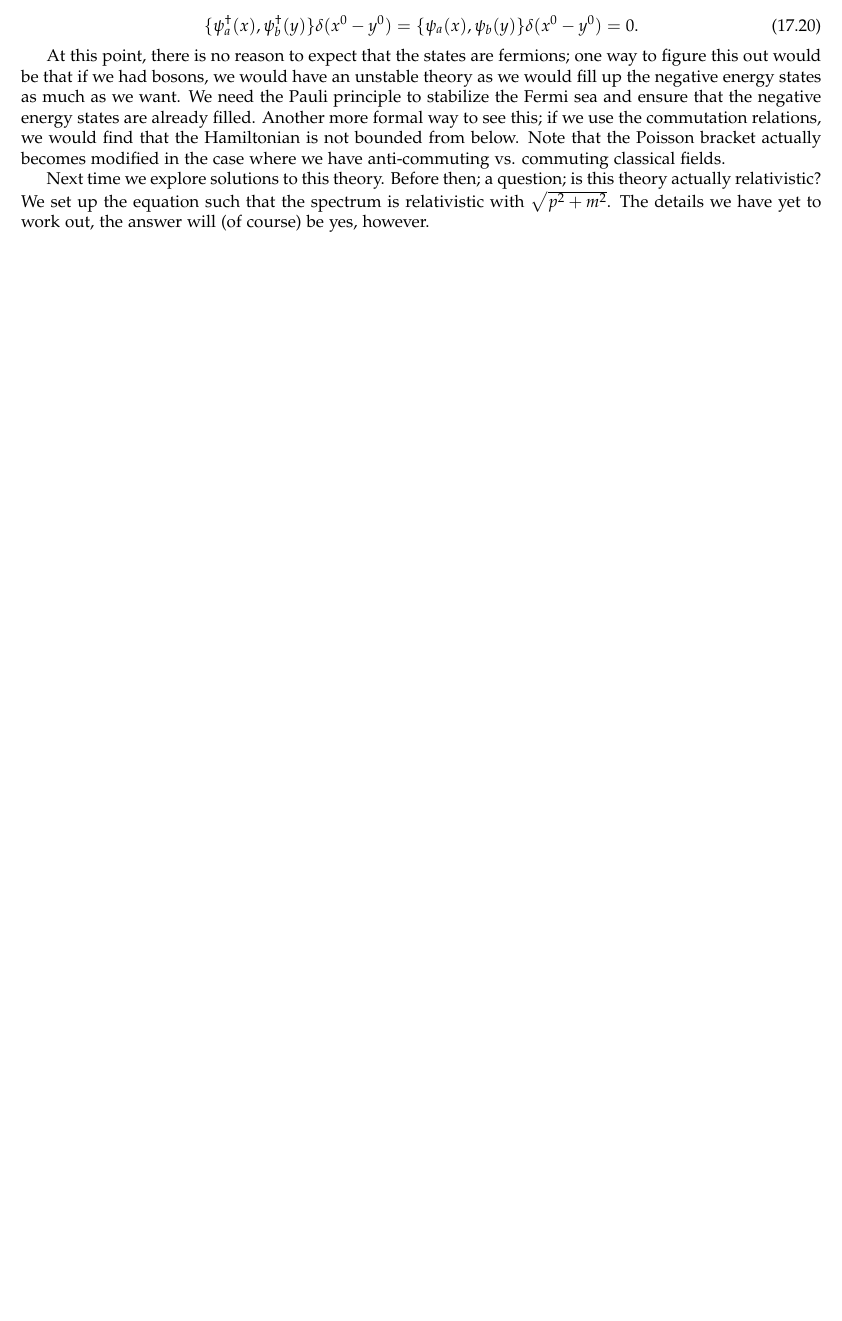
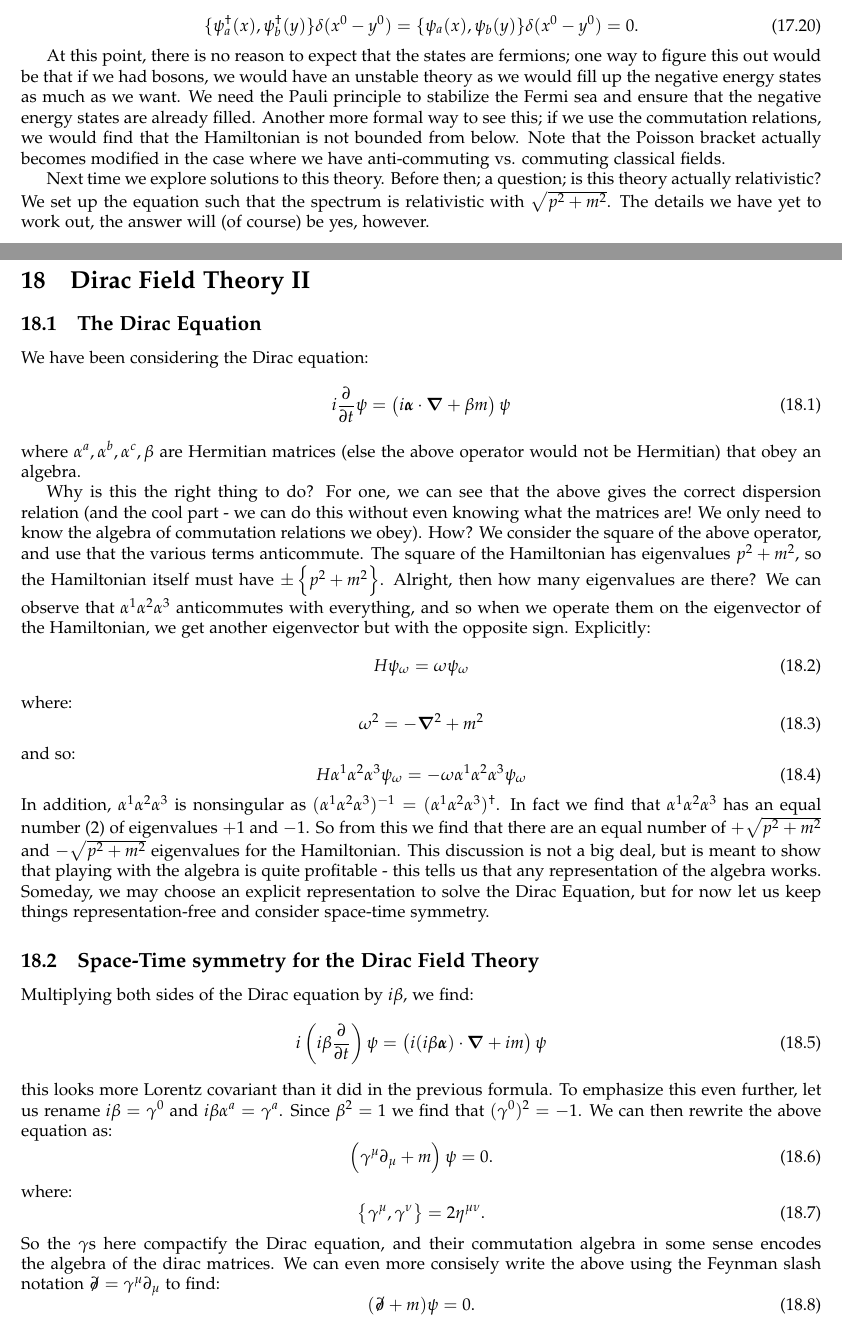
Before and after one commit to RioWeil/PHYS526-notes, a LaTeX document (p526-notes.tex, which reads Lectures/lec18.tex): part of page 71 of 71 before the commit and two parts of pages 71 and 72 of 75 after it, the two joined at a grey line, cut so that both start at the same text, the shorter picture padded with empty space. The pictures show the PDF file p526-notes.pdf that the author committed with the source.

Commit message:
Add lec18

```diff
--- /dev/null
+++ b/Lectures/lec18.tex
@@ -0,0 +1,13 @@
+\section{Dirac Field Theory II}
+\subsection{The Dirac Equation}
+We have been considering the Dirac equation:
+\begin{equation}
+    i\dpd{}{t}\psi = \left(i\gv{\alpha}\cdot\nabla + \beta m\right)\psi
+\end{equation}
+where $\alpha^a, \alpha^b, \alpha^c, \beta$ are Hermitian matrices (else the above operator would not be Hermitian) that obey an algebra.
+
+Why is this the right thing to do? For one, we can see that the above gives the correct dispersion relation (and the cool part - we can do this without even knowing what the matrices are! We only need to know the algebra of commutation relations we obey). How? We consider the square of the above operator, and use that the various terms anticommute. The square of the Hamiltonian has eigenvalues $p^2 + m^2$, so the Hamiltonian itself must have $\pm \set{p^2 + m^2}$. Alright, then how many eigenvalues are there? We can observe that $\alpha^1\alpha^2\alpha^3$ anticommutes with everything, and so when we operate them on the eigenvector of the Hamiltonian, we get another eigenvector but with the opposite sign. Explicitly:
+\begin{equation}
+    H\psi_\omega = \omega\psi_\omega
+\end{equation}
+where:
@@ -0,0 +17,30 @@
+and so:
+\begin{equation}
+    H\alpha^1\alpha^2\alpha^3\psi_\omega = -\omega\alpha^1\alpha^2\alpha^3\psi_\omega
+\end{equation}
+In addition, $\alpha^1\alpha^2\alpha^3$ is nonsingular as $(\alpha^1\alpha^2\alpha^3)^{-1} = (\alpha^1\alpha^2\alpha^3)^\dag$. In fact we find that $\alpha^1\alpha^2\alpha^3$ has an equal number (2) of eigenvalues $+1$ and $-1$. So from this we find that there are an equal number of $+\sqrt{p^2 + m^2}$ and $-\sqrt{p^2 + m^2}$ eigenvalues for the Hamiltonian. This discussion is not a big deal, but is meant to show that playing with the algebra is quite profitable - this tells us that any representation of the algebra works. Someday, we may choose an explicit representation to solve the Dirac Equation, but for now let us keep things representation-free and consider space-time symmetry.
+
+\subsection{Space-Time symmetry for the Dirac Field Theory}
+Multiplying both sides of the Dirac equation by $i\beta$, we find:
+\begin{equation}
+    i\left(i\beta\dpd{}{t}\right)\psi = \left(i(i\beta \gv{\alpha})\cdot \nabla + im\right)\psi
+\end{equation}
+this looks more Lorentz covariant than it did in the previous formula. To emphasize this even further, let us rename $i\beta = \gamma^0$ and $i\beta \alpha^a = \gamma^a$. Since $\beta^2 = 1$ we find that $(\gamma^0)^2 = -1$. We can then rewrite the above equation as:
+\begin{equation}\label{eq-diraceq}
+    \left(\gamma^\mu \p_\mu + m\right)\psi = 0.
+\end{equation}
+where:
+\begin{equation}
+    \set{\gamma^\mu, \gamma^\nu} = 2\eta^{\mu\nu}.
+\end{equation}
+So the $\gamma$s here compactify the Dirac equation, and their commutation algebra in some sense encodes the algebra of the dirac matrices. We can even more consisely write the above using the Feynman slash notation $\dirac = \gamma^\mu \p_\mu$ to find:
+\begin{equation}
+    (\dirac + m)\psi = 0.
+\end{equation}
+
+So far we have just played with notation; let us now study the symmetries. Recall that the symmetries of the fields we have discussed (scalar, vector, tensor) have symmetries defined by their coordinate transformation properties. So we should do this for the Dirac field. But this is something we have not done yet; spinors don't have a representation as a field. It turns out that the Dirac field transforms like a scalar field - more technically it behaves like a spinor under a sort of ``changing of frames'' (informally phrased here...) but under transformations behaves like a scalar. It it interesting that somehow nature does not take on the simplest possible geometrical features. Already with the very common field describing (e.g.) electrons, the discussion has already become a bit complicated.
+
+So, we have the Dirac field as in Eq. \eqref{eq-diraceq}, and we can study the space-time symmetries. If we just had the field equation, we would consider some infinitesimal transformation of the fields:
+\begin{equation}
+    \psi \to \psi + \delta \psi
+\end{equation}
@@ -0,0 +55,7 @@
+\begin{equation}
+    \delta_\mu \psi(x) = -\p_\mu \psi(x).
+\end{equation}
+Translation of course being generated by a derivative. It is easy to show that this satisfies the symmetry criterion:
+\begin{equation}
+    0 = \p_\mu \left(0\right) = \p_\mu \left((\dirac + m)\psi\right)\implies (\dirac + m)(\p_\mu \psi) = 0
+\end{equation}
@@ -0,0 +70,7 @@
+\begin{equation}
+    (\dirac + m)\delta \psi = \omega_{\mu\nu}(\gamma^\mu \p^\nu - \gamma^\nu \p^\mu)\psi + \omega_{\mu\nu}\left(x^\mu \p^\nu - x^\nu \p^\mu\right)(\dirac + m)\psi + [\gamma^\mu, \mathbb{S}]\p_\mu \psi + \mathbb{S}(\dirac + m)\psi
+\end{equation}
+From the dirac equation the second term and fourth term vanish, so:
+\begin{equation}
+    (\dirac + m)\delta \psi = \omega_{\mu\nu}(\gamma^\mu \p^\nu - \gamma^\nu \p^\mu)\psi + [\gamma^\mu, \mathbb{S}]\p_\mu \psi
+\end{equation}
@@ -0,0 +101,3 @@
+\begin{equation}
+    \delta \psi = \left(\omega_{\mu\nu}\left(x^\mu \p^\nu - x^\nu \p^\mu\right)\psi - \omega_{\mu\nu}\frac{1}{4}[\gamma^\mu, \gamma^\nu]\right)\psi
+\end{equation}
@@ -0,0 +110,3 @@
+\begin{equation}
+    (\gamma^\mu \p_\mu + m)\psi(x) = 0.
+\end{equation}
@@ -0,0 +117,8 @@
+        \\ &= -i(\psi^\dag \gamma^0)(\dirac + m)\psi
+        \\ &= -i\bar{\psi}(\dirac + m)\psi
+    \end{split}
+\end{equation}
+where we have defined $\bar{\psi} = \psi^\dag \gamma^0$. We strongly suspect this is Lorentz invariant (at least certainly its critical points are)... Applying Noether's theorem for translations is basically trivial:
+\begin{equation}
+    \delta\psi = -\p_\mu \psi \implies \delta \L = -\p_\mu \L
+\end{equation}
```
Also changed, not shown: Lectures/lec16.tex (+2 -0 lines), p526-notes.tex (+2 -0 lines), p526-notes.pdf, Lectures/lec18.tex (61 more changed lines).
